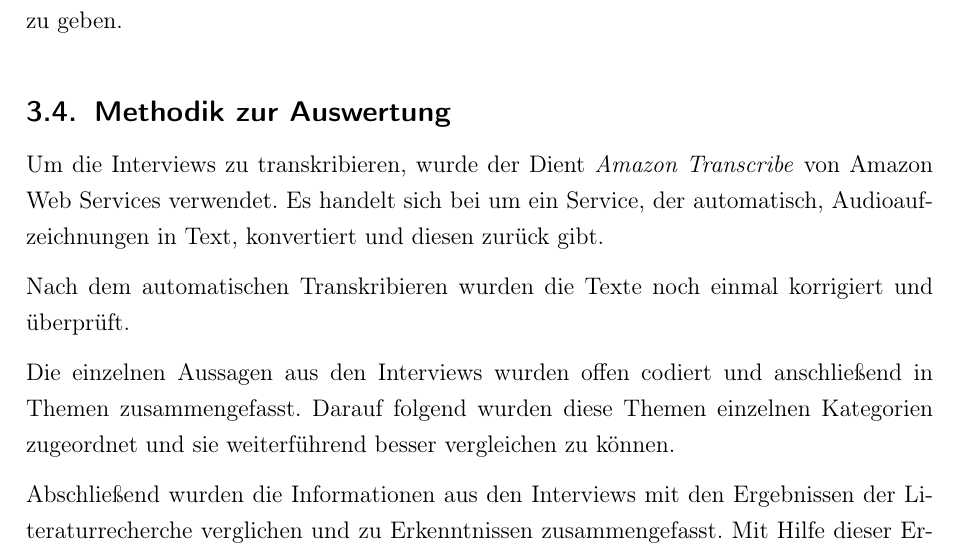
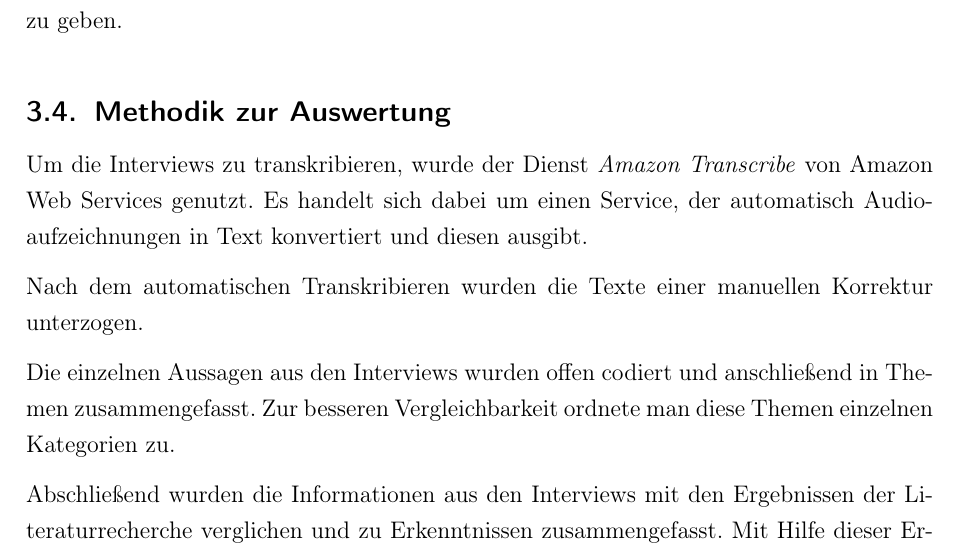
Before and after one commit to eddiemuss/Bachelorarbeit-Umstellung-zu-Microservices, a LaTeX document (main.tex, which reads sections/Methodik/analyse.tex): part of page 32 of 61, cut so that both start at the same text. Compiled offline with pdfLaTeX.

Commit message:
Korrektur von Anne D. zum Text Methodik der Auswertung wurde eingefuegt

```diff
--- a/sections/Methodik/analyse.tex
+++ b/sections/Methodik/analyse.tex
@@ -1,9 +1,9 @@
 \subsection{Methodik zur Auswertung}
 
-Um die Interviews zu transkribieren, wurde der Dient \textit{Amazon Transcribe} von Amazon Web Services verwendet. Es handelt sich bei um ein Service, der automatisch, Audioaufzeichnungen in Text, konvertiert und diesen zurück gibt.
+Um die Interviews zu transkribieren, wurde der Dienst \textit{Amazon Transcribe} von Amazon Web Services genutzt. Es handelt sich dabei um einen Service, der automatisch Audioaufzeichnungen in Text konvertiert und diesen ausgibt.
 
-Nach dem automatischen Transkribieren wurden die Texte noch einmal korrigiert und überprüft.
+Nach dem automatischen Transkribieren wurden die Texte einer manuellen Korrektur unterzogen.
 
-Die einzelnen Aussagen aus den Interviews wurden offen codiert und anschließend in Themen zusammengefasst. Darauf folgend wurden diese Themen einzelnen Kategorien zugeordnet und sie weiterführend besser vergleichen zu können.
+Die einzelnen Aussagen aus den Interviews wurden offen codiert und anschließend in Themen zusammengefasst. Zur besseren Vergleichbarkeit ordnete man  diese Themen einzelnen Kategorien zu.
 
 Abschließend wurden die Informationen aus den Interviews mit den Ergebnissen der Literaturrecherche verglichen und zu Erkenntnissen zusammengefasst. Mit Hilfe dieser Erkenntnissen wurde abschließend die Forschungsfrage beantwortet.
```
